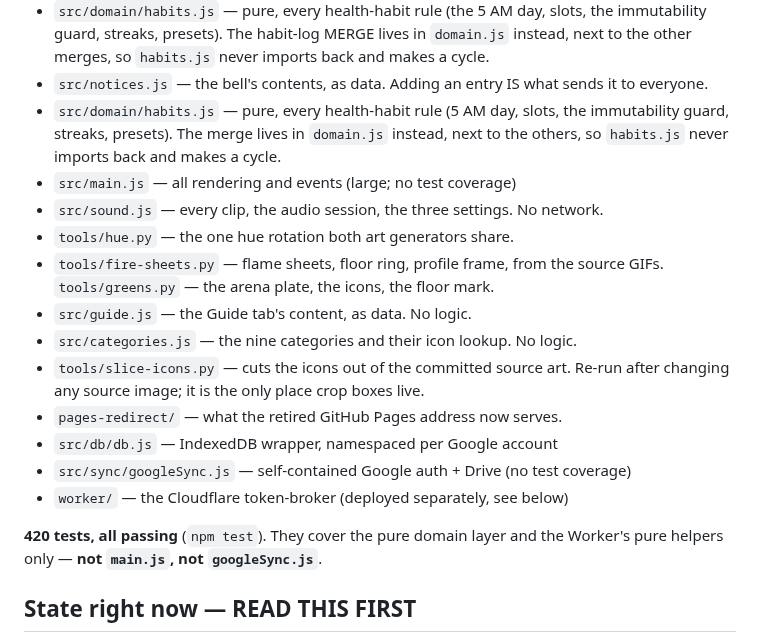
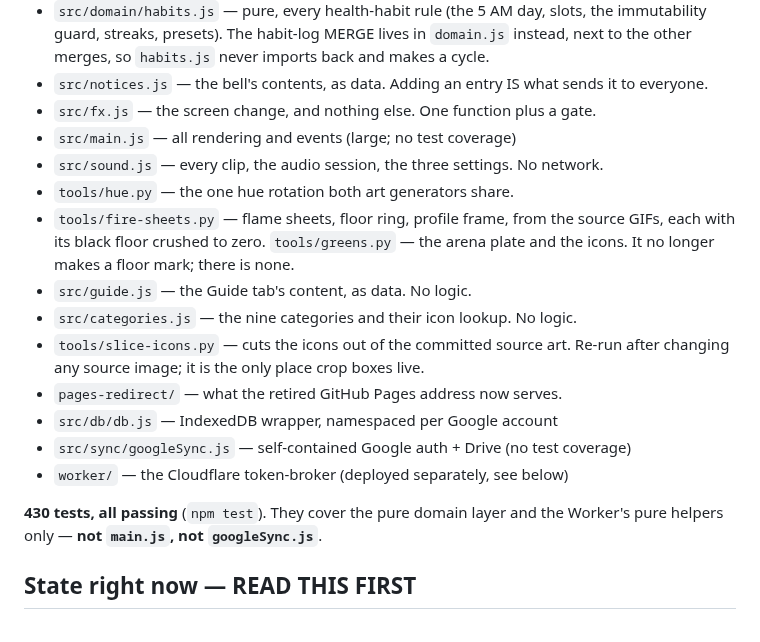
Before and after one commit to johnpatrickmendozacdu-pixel/workout, a Markdown page: docs/SESSION-HANDOFF.md, the part around the change. Drawn GitHub-style.

Commit message:
Fix the file map: fx.js, no floor mark, 430 tests
Co-Authored-By: Claude Opus 5 <noreply@anthropic.com>

```diff
--- a/docs/SESSION-HANDOFF.md
+++ b/docs/SESSION-HANDOFF.md
@@ -32,14 +32,13 @@ one Cloudflare variable — never a code change.
   back and makes a cycle.
 - `src/notices.js` — the bell's contents, as data. Adding an entry IS what sends
   it to everyone.
-- `src/domain/habits.js` — pure, every health-habit rule (5 AM day, slots, the
-  immutability guard, streaks, presets). The merge lives in `domain.js` instead,
-  next to the others, so `habits.js` never imports back and makes a cycle.
+- `src/fx.js` — the screen change, and nothing else. One function plus a gate.
 - `src/main.js` — all rendering and events (large; no test coverage)
 - `src/sound.js` — every clip, the audio session, the three settings. No network.
 - `tools/hue.py` — the one hue rotation both art generators share.
 - `tools/fire-sheets.py` — flame sheets, floor ring, profile frame, from the
-  source GIFs. `tools/greens.py` — the arena plate, the icons, the floor mark.
+  source GIFs, each with its black floor crushed to zero. `tools/greens.py` —
+  the arena plate and the icons. It no longer makes a floor mark; there is none.
 - `src/guide.js` — the Guide tab's content, as data. No logic.
 - `src/categories.js` — the nine categories and their icon lookup. No logic.
 - `tools/slice-icons.py` — cuts the icons out of the committed source art. Re-run
@@ -49,7 +48,7 @@ one Cloudflare variable — never a code change.
 - `src/sync/googleSync.js` — self-contained Google auth + Drive (no test coverage)
 - `worker/` — the Cloudflare token-broker (deployed separately, see below)
 
-**420 tests, all passing** (`npm test`). They cover the pure domain layer and the
+**430 tests, all passing** (`npm test`). They cover the pure domain layer and the
 Worker's pure helpers only — **not `main.js`, not `googleSync.js`**.
 
 ## State right now — READ THIS FIRST
```
